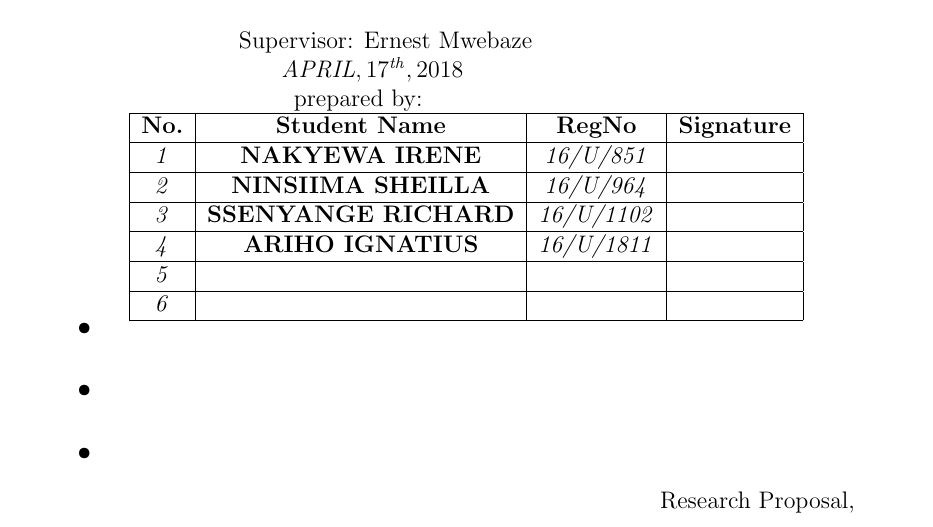
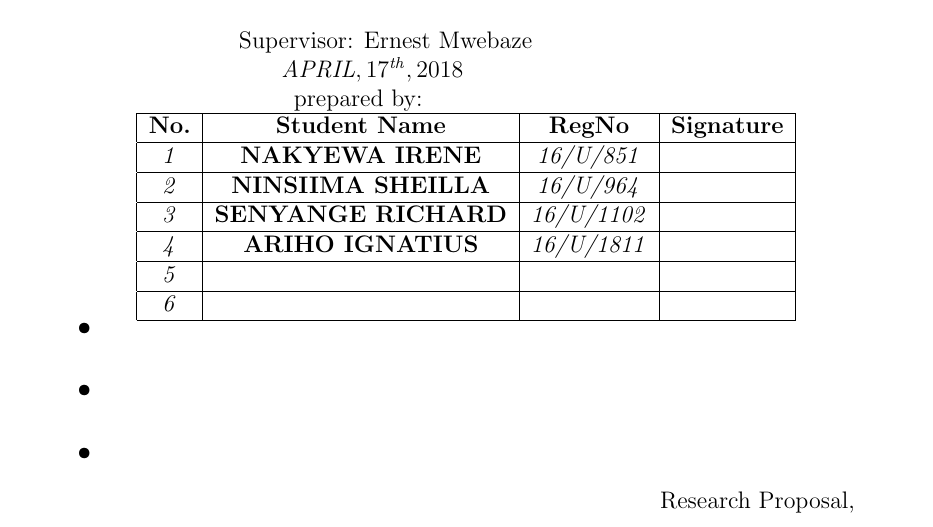
Before and after one commit to ninsiimasheilla/research-methodology, a LaTeX document (group work proposal/groupwork proposal.tex): part of page 1 of 7, cut so that both start at the same text. Compiled offline with pdfLaTeX.

Commit message:
Update groupwork proposal.tex

```diff
--- a/group work proposal/groupwork proposal.tex
+++ b/group work proposal/groupwork proposal.tex
@@ -36,7 +36,7 @@
 \textbf{No.}& \textbf{Student Name} & \textbf{RegNo} & \textbf{Signature} \\ \hline
 \textit{1}&\textbf{NAKYEWA IRENE} & \textit{16/U/851}& \textit{} \\ \hline
 \textit{2}&\textbf{NINSIIMA SHEILLA }& \textit{16/U/964}& \textit{} \\ \hline
-\textit{3}&\textbf{SSENYANGE RICHARD} & \textit{16/U/1102} & \textit{} \\ \hline
+\textit{3}&\textbf{SENYANGE RICHARD} & \textit{16/U/1102} & \textit{} \\ \hline
 \textit{4}&\textbf{ARIHO IGNATIUS}& \textit{16/U/1811}  & \textit{} \\ \hline
 \textit{5} &\textbf{}& \textit{}  & \textit{} \\ \hline
 \textit{6}&\textbf{ } & \  & \textit{} \\
```
